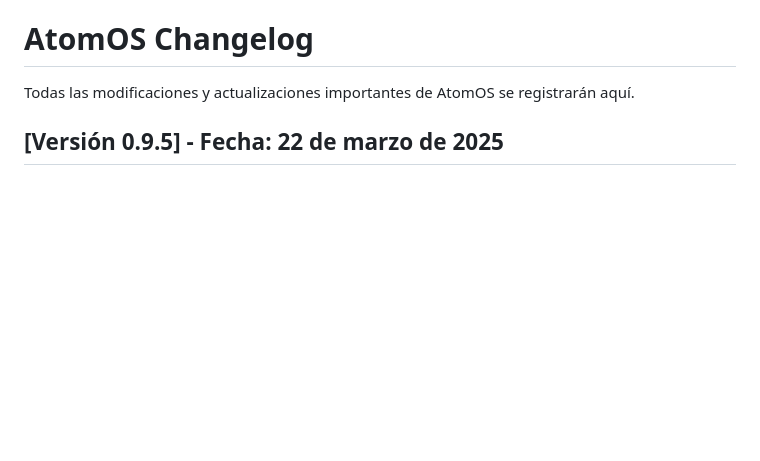
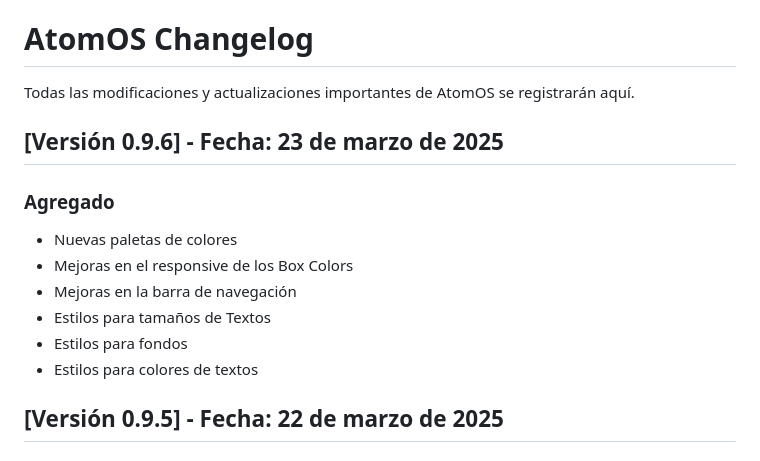
Before and after one commit to oscarleonapp/AtomOS, a Markdown page: CHANGELOG.md, the part around the change. GitHub-like rendering; blank space fills up the shorter version.

Commit message:
[Versión 0.9.6] - Fecha: 23 de marzo de 2025

```diff
--- a/CHANGELOG.md
+++ b/CHANGELOG.md
@@ -9,6 +9,15 @@ Todas las modificaciones y actualizaciones importantes de AtomOS se registrarán
 ### Removed (Para funcionalidades eliminadas)
 
  -->
+## [Versión 0.9.6] - Fecha: 23 de marzo de 2025
+### **Agregado**
+- Nuevas paletas de colores
+- Mejoras en el responsive de los Box Colors
+- Mejoras en la barra de navegación
+- Estilos para tamaños de Textos
+- Estilos para fondos
+- Estilos para colores de textos
+
 
 ## [Versión 0.9.5] - Fecha: 22 de marzo de 2025
 
```
